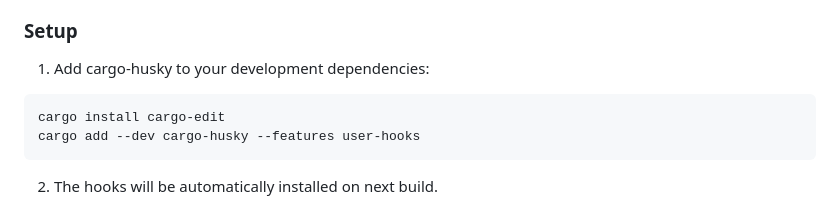
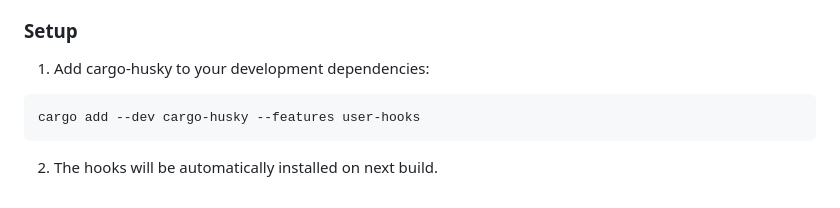
Before and after one commit to merenut/TermiEmu, a Markdown page: CODE_QUALITY.md, the part around the change. Drawn GitHub-style.

Commit message:
Update CODE_QUALITY.md
Co-authored-by: Copilot <175728472+Copilot@users.noreply.github.com>

````diff
--- a/CODE_QUALITY.md
+++ b/CODE_QUALITY.md
@@ -123,7 +123,6 @@ Pre-commit hooks automatically run checks before each commit to catch issues ear
 
 1. Add cargo-husky to your development dependencies:
 ```bash
-cargo install cargo-edit
 cargo add --dev cargo-husky --features user-hooks
 ```
 
````
